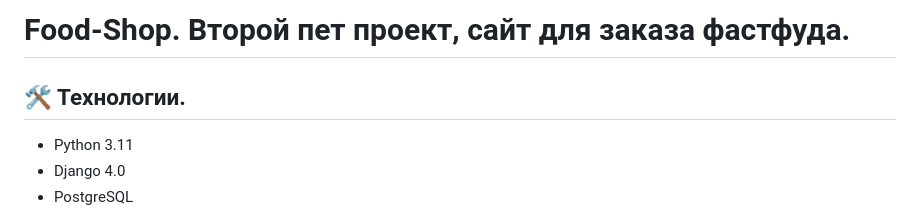
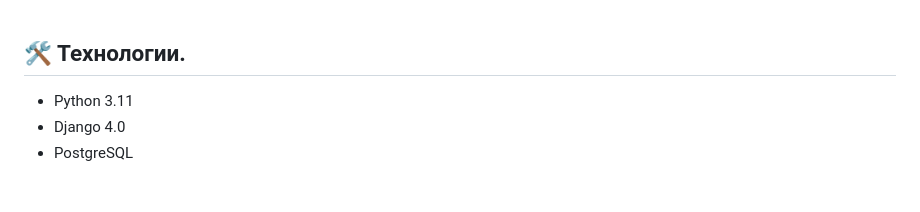
Before and after one commit to Alexey-Sandor/Food-Shop, a Markdown page: README.md, the part around the change. Drawn GitHub-style; blank space fills up the shorter version.

```diff
--- a/README.md
+++ b/README.md
@@ -1,4 +1,3 @@
-# Food-Shop. Второй пет проект, сайт для заказа фастфуда.
 ## 🛠 Технологии.
  - Python 3.11
  - Django 4.0
```
